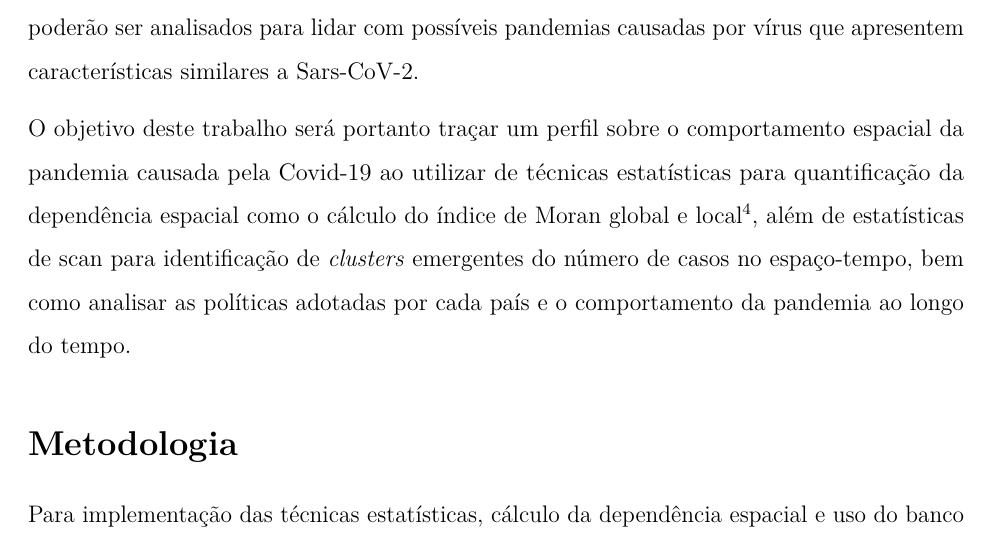
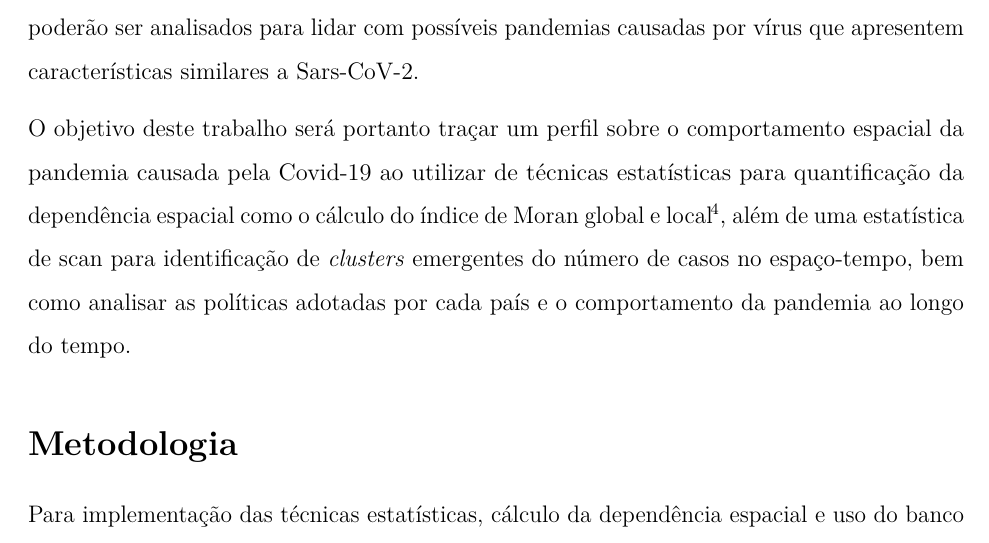
Before and after one commit to marreapato/Spatial_Temporal_Covid19_Study, an R Markdown document (Notebooks/intr_results.rmd): part of page 2 of 18, cut so that both start at the same text. Rendered offline with R 4.5, knitr and Pandoc, then LaTeX, with nearby package versions.

Commit message:
Update intr_results.rmd

```diff
--- a/Notebooks/intr_results.rmd
+++ b/Notebooks/intr_results.rmd
@@ -25,7 +25,7 @@ documentclass: report
 
  Devido a presença de infectados pela Covid-19 na maioria dos países do globo, é de suma importância que sejam realizados estudos sobre o caráter espaço-temporal da pandemia, identificando fatores como as políticas de contenção ao contágio adotadas pelos países de acordo com o tempo e a aceleração do crescimento de infectados em cada nação. Ao traçar um perfil sobre o comportamento espaço-temporal da Covid-19, estudos como esse poderão ser analisados para lidar com possíveis pandemias causadas por vírus que apresentem características similares a Sars-CoV-2.
 
- O objetivo deste trabalho será portanto traçar um perfil sobre o comportamento espacial da pandemia causada pela Covid-19 ao utilizar de técnicas estatísticas para quantificação da dependência espacial como o cálculo do índice de Moran global e local $\!\!^4$, além de estatísticas de scan para identificação de *clusters* emergentes do número de casos no espaço-tempo, bem como analisar as políticas adotadas por cada país e o comportamento da pandemia ao longo do tempo.
+ O objetivo deste trabalho será portanto traçar um perfil sobre o comportamento espacial da pandemia causada pela Covid-19 ao utilizar de técnicas estatísticas para quantificação da dependência espacial como o cálculo do índice de Moran global e local $\!\!^4$, além de uma estatística de scan para identificação de *clusters* emergentes do número de casos no espaço-tempo, bem como analisar as políticas adotadas por cada país e o comportamento da pandemia ao longo do tempo.
 
 ## Metodologia
 
```
